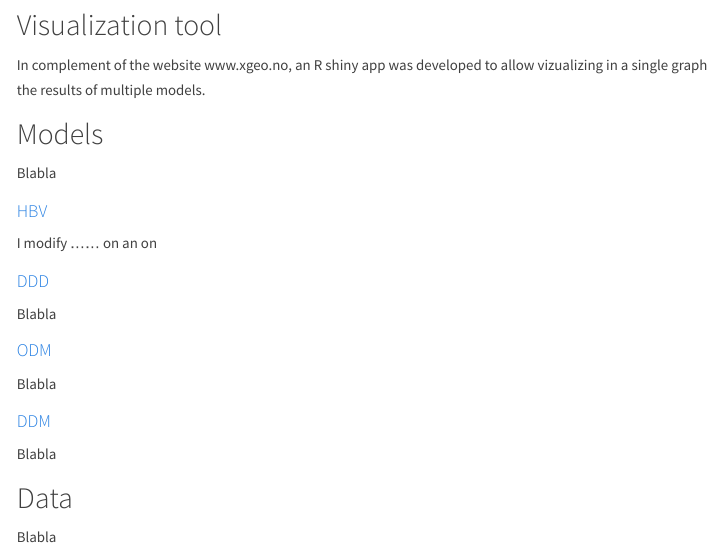
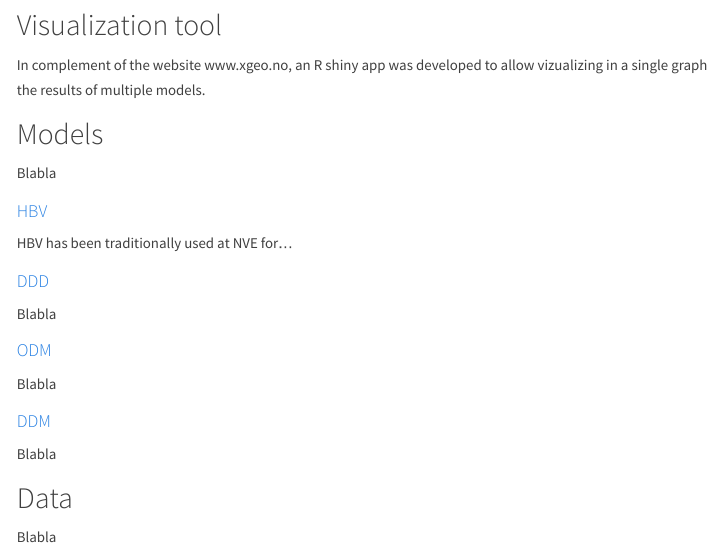
Before and after one commit to NVE/Flood_forecasting, an R Markdown document (report/process.Rmd): the page in a window 1100 px wide, from 220 px down. Rendered offline with R 4.5, knitr and Pandoc, with nearby package versions; menus at the side of the page are left out.

Commit message:
demo with Elin

```diff
--- a/report/process.Rmd
+++ b/report/process.Rmd
@@ -27,8 +27,7 @@ Blabla
 
 #### [HBV](HBV.html)
 
-I modify
-...... on an on
+HBV has been traditionally used at NVE for...
 
 #### [DDD](DDD.html)
 
```
